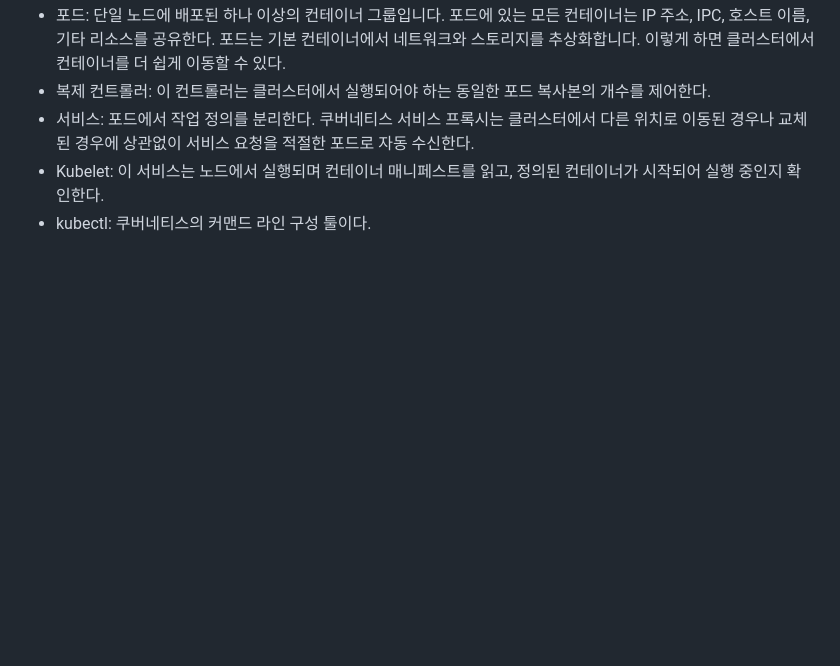
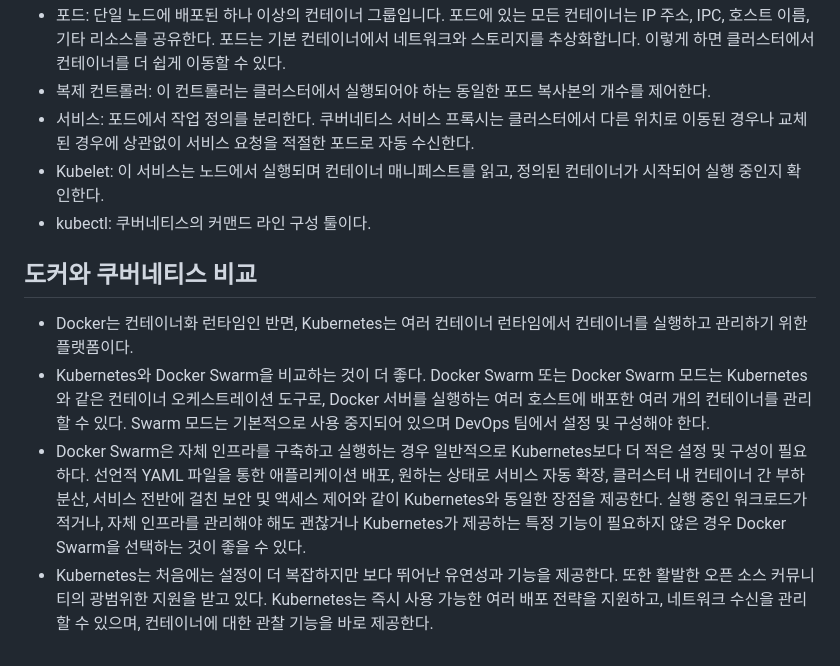
Before and after one commit to yr7256/benaeng, a Markdown page: etc/이진섭/README.md, the part around the change. Drawn GitHub-style; blank space fills up the shorter version.

Commit message:
📝 add TIL

```diff
--- a/etc/이진섭/README.md
+++ b/etc/이진섭/README.md
@@ -51,3 +51,8 @@
 - 서비스: 포드에서 작업 정의를 분리한다. 쿠버네티스 서비스 프록시는 클러스터에서 다른 위치로 이동된 경우나 교체된 경우에 상관없이 서비스 요청을 적절한 포드로 자동 수신한다.
 - Kubelet: 이 서비스는 노드에서 실행되며 컨테이너 매니페스트를 읽고, 정의된 컨테이너가 시작되어 실행 중인지 확인한다.
 - kubectl: 쿠버네티스의 커맨드 라인 구성 툴이다.
+## 도커와 쿠버네티스 비교
+- Docker는 컨테이너화 런타임인 반면, Kubernetes는 여러 컨테이너 런타임에서 컨테이너를 실행하고 관리하기 위한 플랫폼이다.
+- Kubernetes와 Docker Swarm을 비교하는 것이 더 좋다. Docker Swarm 또는 Docker Swarm 모드는 Kubernetes와 같은 컨테이너 오케스트레이션 도구로, Docker 서버를 실행하는 여러 호스트에 배포한 여러 개의 컨테이너를 관리할 수 있다. Swarm 모드는 기본적으로 사용 중지되어 있으며 DevOps 팀에서 설정 및 구성해야 한다.
+- Docker Swarm은 자체 인프라를 구축하고 실행하는 경우 일반적으로 Kubernetes보다 더 적은 설정 및 구성이 필요하다. 선언적 YAML 파일을 통한 애플리케이션 배포, 원하는 상태로 서비스 자동 확장, 클러스터 내 컨테이너 간 부하 분산, 서비스 전반에 걸친 보안 및 액세스 제어와 같이 Kubernetes와 동일한 장점을 제공한다. 실행 중인 워크로드가 적거나, 자체 인프라를 관리해야 해도 괜찮거나 Kubernetes가 제공하는 특정 기능이 필요하지 않은 경우 Docker Swarm을 선택하는 것이 좋을 수 있다.
+- Kubernetes는 처음에는 설정이 더 복잡하지만 보다 뛰어난 유연성과 기능을 제공한다. 또한 활발한 오픈 소스 커뮤니티의 광범위한 지원을 받고 있다. Kubernetes는 즉시 사용 가능한 여러 배포 전략을 지원하고, 네트워크 수신을 관리할 수 있으며, 컨테이너에 대한 관찰 기능을 바로 제공한다.
```
